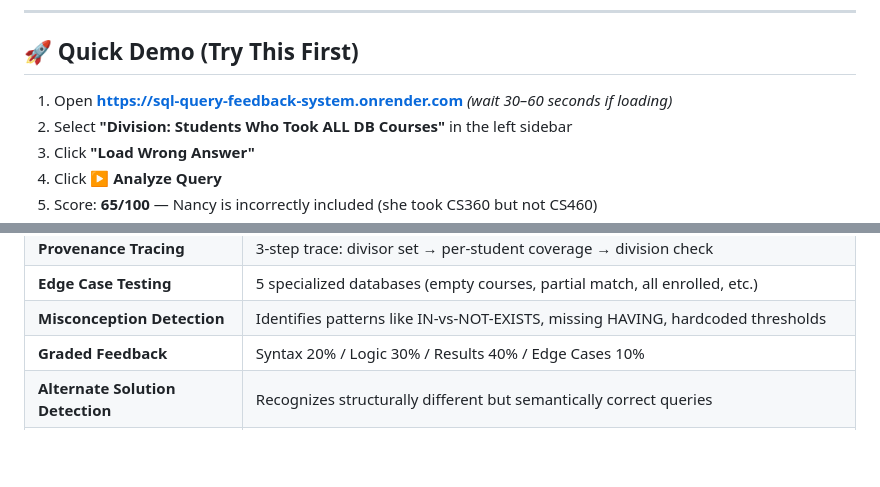
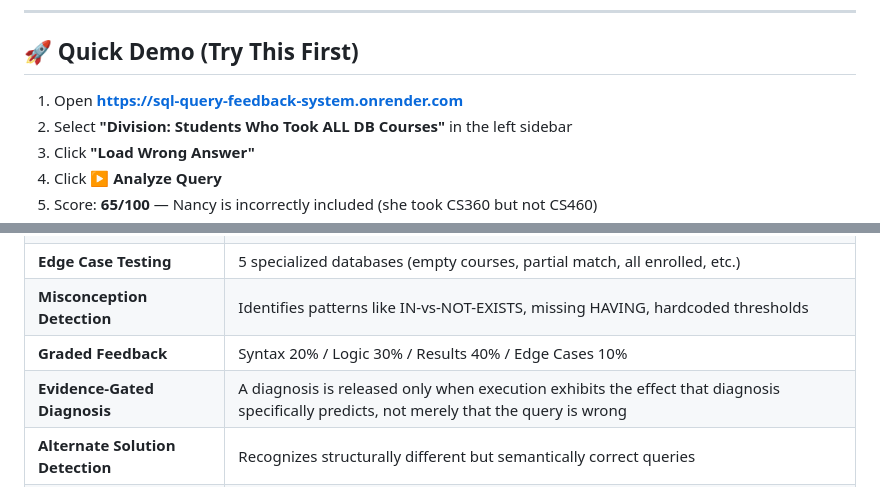
Before and after one commit to razon1494/sql-query-feedback-system, a Markdown page: README.md, 2 parts joined by grey strips. Rendered like a GitHub page; blank space fills up the shorter version.

```diff
--- a/README.md
+++ b/README.md
@@ -26,7 +25,7 @@ The system has a **special focus on relational division queries** — the hardes
 
 ## 🚀 Quick Demo (Try This First)
 
-1. Open **[https://sql-query-feedback-system.onrender.com](https://sql-query-feedback-system.onrender.com)** *(wait 30–60 seconds if loading)*
+1. Open **[https://sql-query-feedback-system.onrender.com](https://sql-query-feedback-system.onrender.com)**
 2. Select **"Division: Students Who Took ALL DB Courses"** in the left sidebar
 3. Click **"Load Wrong Answer"**
 4. Click **▶ Analyze Query**
@@ -47,6 +46,7 @@ The system has a **special focus on relational division queries** — the hardes
 | **Edge Case Testing** | 5 specialized databases (empty courses, partial match, all enrolled, etc.) |
 | **Misconception Detection** | Identifies patterns like IN-vs-NOT-EXISTS, missing HAVING, hardcoded thresholds |
 | **Graded Feedback** | Syntax 20% / Logic 30% / Results 40% / Edge Cases 10% |
+| **Evidence-Gated Diagnosis** | A diagnosis is released only when execution exhibits the effect that diagnosis specifically predicts, not merely that the query is wrong |
 | **Alternate Solution Detection** | Recognizes structurally different but semantically correct queries |
 | **30 Problem Sets** | Division, JOIN, Aggregation, Set Operation, Subquery, and NULL problems over a 7-table schema |
 | **External Validation** | Evaluated against the real Spider benchmark (20–29 foreign schemas) — see below |
```
Also changed, not shown: other parts of README.md (+32 -18 lines).
